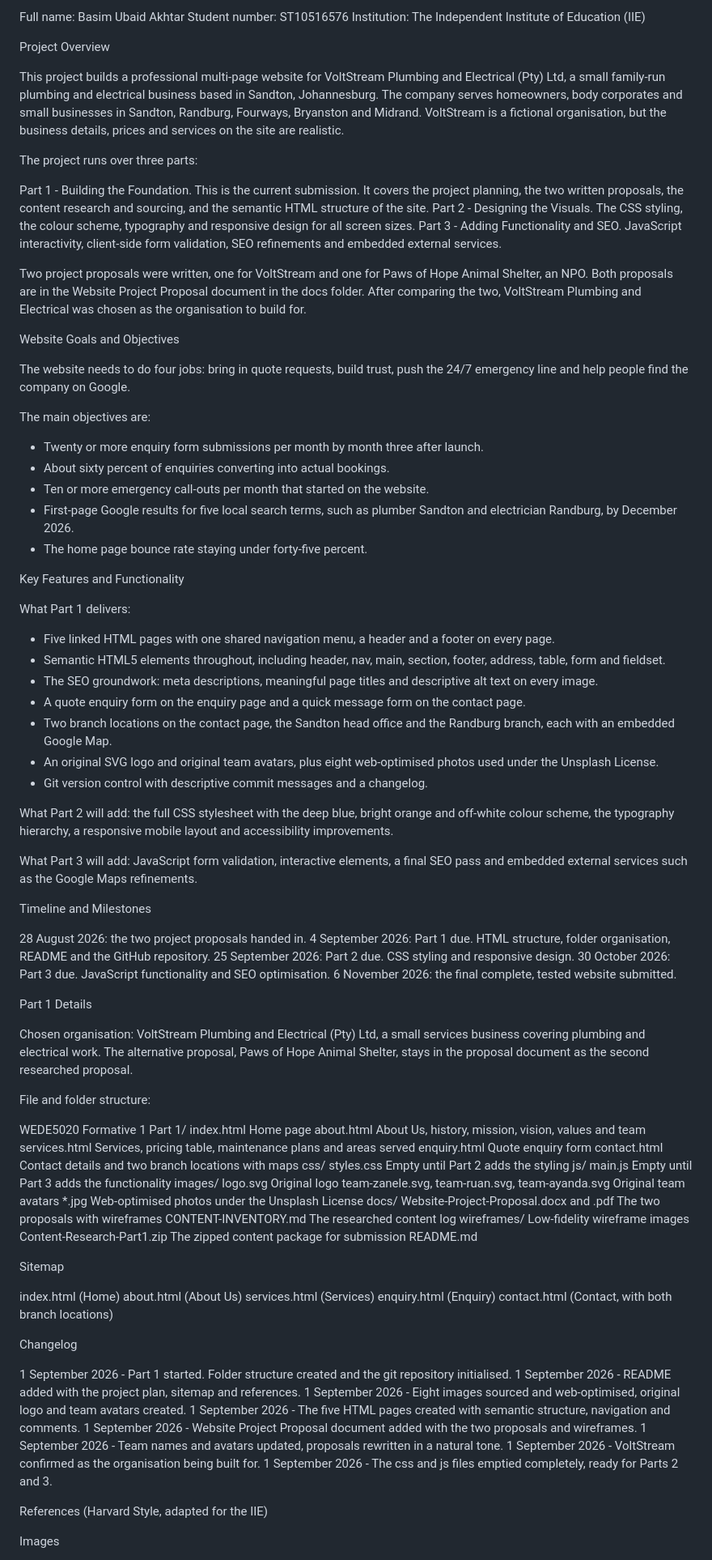
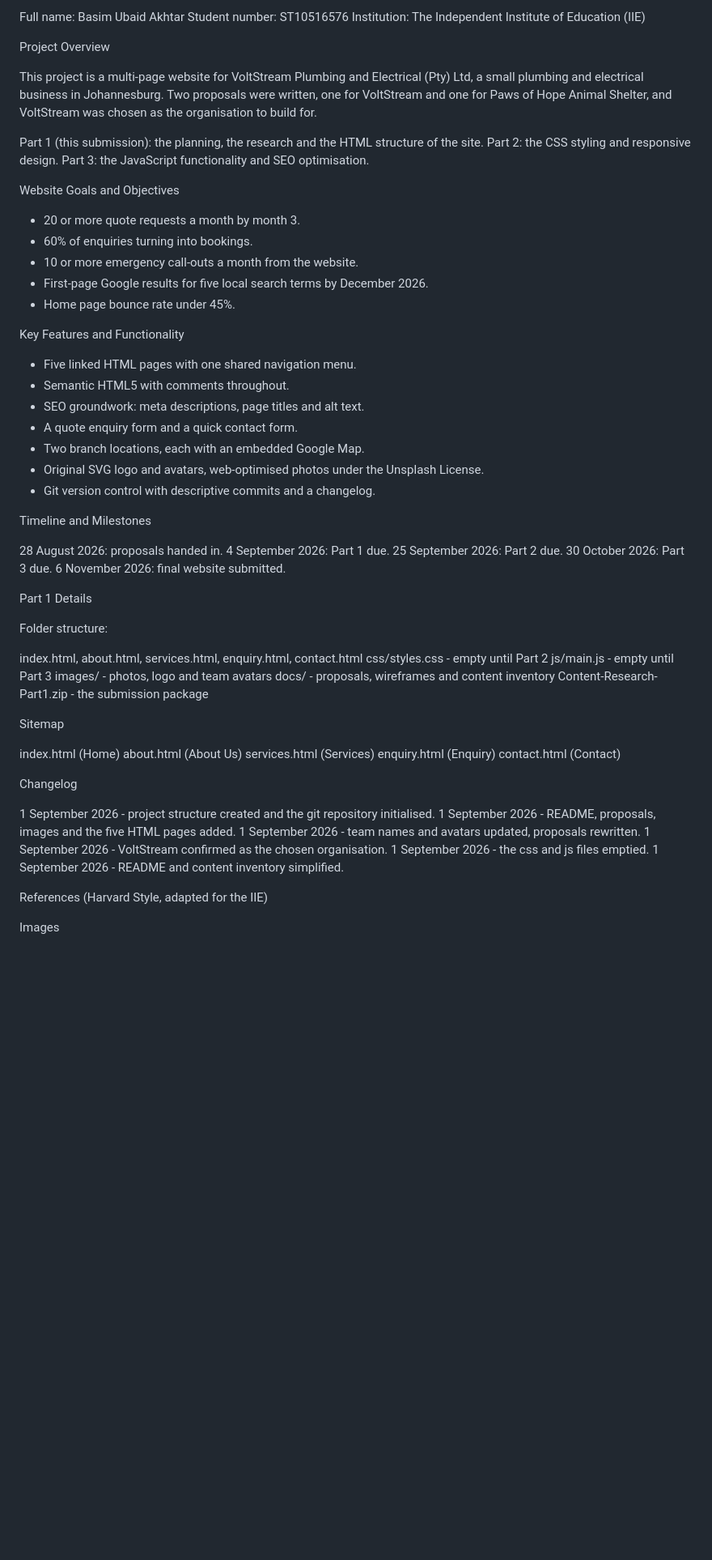
Before and after one commit to basimakhtar/WEDE5020-PoE, a Markdown page: README.md, the part around one of its changes. Shown at 81% size. Drawn GitHub-style; blank space fills up the shorter version.

Commit message:
Shorten README to the essentials

```diff
--- a/README.md
+++ b/README.md
@@ -12,80 +12,52 @@ Institution: The Independent Institute of Education (IIE)
 
 Project Overview
 
-This project builds a professional multi-page website for VoltStream Plumbing and Electrical (Pty) Ltd, a small family-run plumbing and electrical business based in Sandton, Johannesburg. The company serves homeowners, body corporates and small businesses in Sandton, Randburg, Fourways, Bryanston and Midrand. VoltStream is a fictional organisation, but the business details, prices and services on the site are realistic.
+This project is a multi-page website for VoltStream Plumbing and Electrical (Pty) Ltd, a small plumbing and electrical business in Johannesburg. Two proposals were written, one for VoltStream and one for Paws of Hope Animal Shelter, and VoltStream was chosen as the organisation to build for.
 
-The project runs over three parts:
-
-Part 1 - Building the Foundation. This is the current submission. It covers the project planning, the two written proposals, the content research and sourcing, and the semantic HTML structure of the site.
-Part 2 - Designing the Visuals. The CSS styling, the colour scheme, typography and responsive design for all screen sizes.
-Part 3 - Adding Functionality and SEO. JavaScript interactivity, client-side form validation, SEO refinements and embedded external services.
-
-Two project proposals were written, one for VoltStream and one for Paws of Hope Animal Shelter, an NPO. Both proposals are in the Website Project Proposal document in the docs folder. After comparing the two, VoltStream Plumbing and Electrical was chosen as the organisation to build for.
+Part 1 (this submission): the planning, the research and the HTML structure of the site.
+Part 2: the CSS styling and responsive design.
+Part 3: the JavaScript functionality and SEO optimisation.
 
 
 Website Goals and Objectives
 
-The website needs to do four jobs: bring in quote requests, build trust, push the 24/7 emergency line and help people find the company on Google.
-
-The main objectives are:
-- Twenty or more enquiry form submissions per month by month three after launch.
-- About sixty percent of enquiries converting into actual bookings.
-- Ten or more emergency call-outs per month that started on the website.
-- First-page Google results for five local search terms, such as plumber Sandton and electrician Randburg, by December 2026.
-- The home page bounce rate staying under forty-five percent.
+- 20 or more quote requests a month by month 3.
+- 60% of enquiries turning into bookings.
+- 10 or more emergency call-outs a month from the website.
+- First-page Google results for five local search terms by December 2026.
+- Home page bounce rate under 45%.
 
 
 Key Features and Functionality
 
-What Part 1 delivers:
-- Five linked HTML pages with one shared navigation menu, a header and a footer on every page.
-- Semantic HTML5 elements throughout, including header, nav, main, section, footer, address, table, form and fieldset.
-- The SEO groundwork: meta descriptions, meaningful page titles and descriptive alt text on every image.
-- A quote enquiry form on the enquiry page and a quick message form on the contact page.
-- Two branch locations on the contact page, the Sandton head office and the Randburg branch, each with an embedded Google Map.
-- An original SVG logo and original team avatars, plus eight web-optimised photos used under the Unsplash License.
-- Git version control with descriptive commit messages and a changelog.
-
-What Part 2 will add: the full CSS stylesheet with the deep blue, bright orange and off-white colour scheme, the typography hierarchy, a responsive mobile layout and accessibility improvements.
-
-What Part 3 will add: JavaScript form validation, interactive elements, a final SEO pass and embedded external services such as the Google Maps refinements.
+- Five linked HTML pages with one shared navigation menu.
+- Semantic HTML5 with comments throughout.
+- SEO groundwork: meta descriptions, page titles and alt text.
+- A quote enquiry form and a quick contact form.
+- Two branch locations, each with an embedded Google Map.
+- Original SVG logo and avatars, web-optimised photos under the Unsplash License.
+- Git version control with descriptive commits and a changelog.
 
 
 Timeline and Milestones
 
-28 August 2026: the two project proposals handed in.
-4 September 2026: Part 1 due. HTML structure, folder organisation, README and the GitHub repository.
-25 September 2026: Part 2 due. CSS styling and responsive design.
-30 October 2026: Part 3 due. JavaScript functionality and SEO optimisation.
-6 November 2026: the final complete, tested website submitted.
+28 August 2026: proposals handed in.
+4 September 2026: Part 1 due.
+25 September 2026: Part 2 due.
+30 October 2026: Part 3 due.
+6 November 2026: final website submitted.
 
 
 Part 1 Details
 
-Chosen organisation: VoltStream Plumbing and Electrical (Pty) Ltd, a small services business covering plumbing and electrical work. The alternative proposal, Paws of Hope Animal Shelter, stays in the proposal document as the second researched proposal.
+Folder structure:
 
-File and folder structure:
-
-WEDE5020 Formative 1 Part 1/
-    index.html          Home page
-    about.html          About Us, history, mission, vision, values and team
-    services.html       Services, pricing table, maintenance plans and areas served
-    enquiry.html        Quote enquiry form
-    contact.html        Contact details and two branch locations with maps
-    css/
-        styles.css      Empty until Part 2 adds the styling
-    js/
-        main.js         Empty until Part 3 adds the functionality
-    images/
-        logo.svg        Original logo
-        team-zanele.svg, team-ruan.svg, team-ayanda.svg    Original team avatars
-        *.jpg           Web-optimised photos under the Unsplash License
-    docs/
-        Website-Project-Proposal.docx and .pdf    The two proposals with wireframes
-        CONTENT-INVENTORY.md    The researched content log
-        wireframes/     Low-fidelity wireframe images
-    Content-Research-Part1.zip    The zipped content package for submission
-    README.md
+index.html, about.html, services.html, enquiry.html, contact.html
+css/styles.css - empty until Part 2
+js/main.js - empty until Part 3
+images/ - photos, logo and team avatars
+docs/ - proposals, wireframes and content inventory
+Content-Research-Part1.zip - the submission package
 
 
 Sitemap
@@ -94,19 +66,17 @@ index.html (Home)
     about.html (About Us)
     services.html (Services)
     enquiry.html (Enquiry)
-    contact.html (Contact, with both branch locations)
+    contact.html (Contact)
 
 
 Changelog
 
-1 September 2026 - Part 1 started. Folder structure created and the git repository initialised.
-1 September 2026 - README added with the project plan, sitemap and references.
-1 September 2026 - Eight images sourced and web-optimised, original logo and team avatars created.
-1 September 2026 - The five HTML pages created with semantic structure, navigation and comments.
-1 September 2026 - Website Project Proposal document added with the two proposals and wireframes.
-1 September 2026 - Team names and avatars updated, proposals rewritten in a natural tone.
-1 September 2026 - VoltStream confirmed as the organisation being built for.
-1 September 2026 - The css and js files emptied completely, ready for Parts 2 and 3.
+1 September 2026 - project structure created and the git repository initialised.
+1 September 2026 - README, proposals, images and the five HTML pages added.
+1 September 2026 - team names and avatars updated, proposals rewritten.
+1 September 2026 - VoltStream confirmed as the chosen organisation.
+1 September 2026 - the css and js files emptied.
+1 September 2026 - README and content inventory simplified.
 
 
 References (Harvard Style, adapted for the IIE)
```
Also changed, not shown: other parts of README.md (+6 -26 lines).
